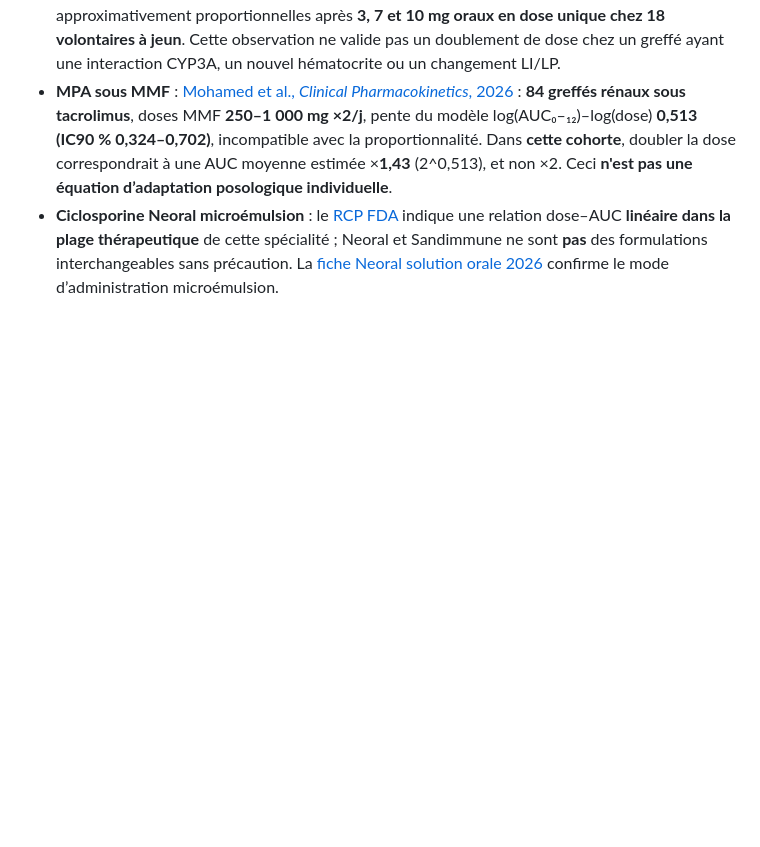
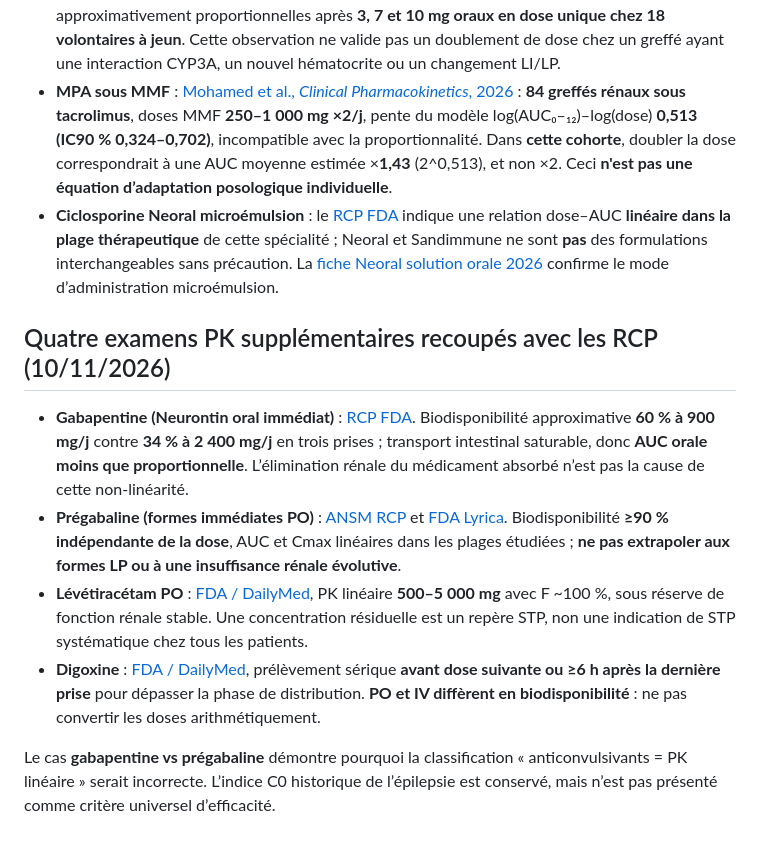
Before and after one commit to rberrah/rberrah.github.io, a Markdown page: docs/tdm-exposure-routes-dose-proportionality-2026-11-10.md, the part around the change. Rendered like a GitHub page; blank space fills up the shorter version.

Commit message:
docs(tdm): explain four further PK contrasts from ANSM/FDA labels and digoxin sample timing

```diff
--- a/docs/tdm-exposure-routes-dose-proportionality-2026-11-10.md
+++ b/docs/tdm-exposure-routes-dose-proportionality-2026-11-10.md
@@ -77,3 +77,12 @@ Les sources vérifiées montrent pourquoi il faut séparer « molécule ayant g
 - **Tacrolimus Prograf** : [RCP FDA / DailyMed, §12.3](https://dailymed.nlm.nih.gov/dailymed/drugInfo.cfm?setid=7f667de1-9dfa-4bd6-8ba0-15ee2d78873b) rapporte une AUC et une Cmax approximativement proportionnelles après **3, 7 et 10 mg oraux en dose unique chez 18 volontaires à jeun**. Cette observation ne valide pas un doublement de dose chez un greffé ayant une interaction CYP3A, un nouvel hématocrite ou un changement LI/LP.
 - **MPA sous MMF** : [Mohamed et al., *Clinical Pharmacokinetics*, 2026](https://pmc.ncbi.nlm.nih.gov/articles/PMC12960313/) : **84 greffés rénaux sous tacrolimus**, doses MMF **250–1 000 mg ×2/j**, pente du modèle log(AUC₀–₁₂)–log(dose) **0,513 (IC90 % 0,324–0,702)**, incompatible avec la proportionnalité. Dans **cette cohorte**, doubler la dose correspondrait à une AUC moyenne estimée ×**1,43** (2^0,513), et non ×2. Ceci **n'est pas une équation d’adaptation posologique individuelle**.
 - **Ciclosporine Neoral microémulsion** : le [RCP FDA](https://dailymed.nlm.nih.gov/dailymed/fda/fdaDrugXsl.cfm?setid=94461af3-11f1-4670-95d4-2965b9538ae3) indique une relation dose–AUC **linéaire dans la plage thérapeutique** de cette spécialité ; Neoral et Sandimmune ne sont **pas** des formulations interchangeables sans précaution. La [fiche Neoral solution orale 2026](https://www.medicines.org.uk/emc/product/5300/smpc) confirme le mode d’administration microémulsion.
+
+## Quatre examens PK supplémentaires recoupés avec les RCP (10/11/2026)
+
+- **Gabapentine (Neurontin oral immédiat)** : [RCP FDA](https://dailymed.nlm.nih.gov/dailymed/fda/fdaDrugXsl.cfm?setid=97935fd9-1d4a-43b6-a5d9-de994591187b&type=display). Biodisponibilité approximative **60 % à 900 mg/j** contre **34 % à 2 400 mg/j** en trois prises ; transport intestinal saturable, donc **AUC orale moins que proportionnelle**. L’élimination rénale du médicament absorbé n’est pas la cause de cette non-linéarité.
+- **Prégabaline (formes immédiates PO)** : [ANSM RCP](https://base-donnees-publique.medicaments.gouv.fr/medicament/69656583/extrait) et [FDA Lyrica](https://dailymed.nlm.nih.gov/dailymed/drugInfo.cfm?setid=d4734e7d-5079-455e-8ff5-8f4539c998a9). Biodisponibilité **≥90 % indépendante de la dose**, AUC et Cmax linéaires dans les plages étudiées ; **ne pas extrapoler aux formes LP ou à une insuffisance rénale évolutive**.
+- **Lévétiracétam PO** : [FDA / DailyMed](https://dailymed.nlm.nih.gov/dailymed/drugInfo.cfm?setid=0a987d59-560f-4650-96ec-31aec81953b5), PK linéaire **500–5 000 mg** avec F ~100 %, sous réserve de fonction rénale stable. Une concentration résiduelle est un repère STP, non une indication de STP systématique chez tous les patients.
+- **Digoxine** : [FDA / DailyMed](https://dailymed.nlm.nih.gov/dailymed/fda/fdaDrugXsl.cfm?setid=42d079a7-def1-4220-b71f-db2651966ffe&type=display), prélèvement sérique **avant dose suivante ou ≥6 h après la dernière prise** pour dépasser la phase de distribution. **PO et IV diffèrent en biodisponibilité** : ne pas convertir les doses arithmétiquement.
+
+Le cas **gabapentine vs prégabaline** démontre pourquoi la classification « anticonvulsivants = PK linéaire » serait incorrecte. L’indice C0 historique de l’épilepsie est conservé, mais n’est pas présenté comme critère universel d’efficacité.
```
